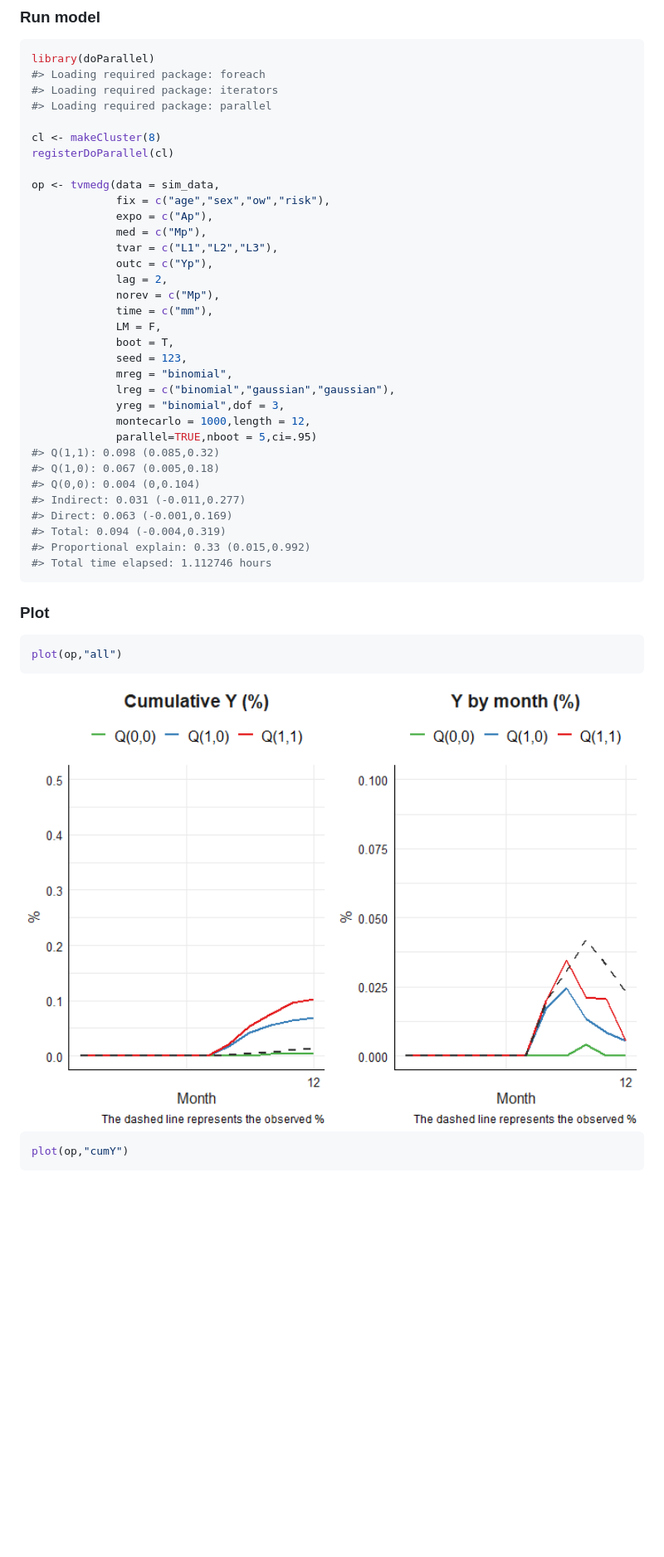
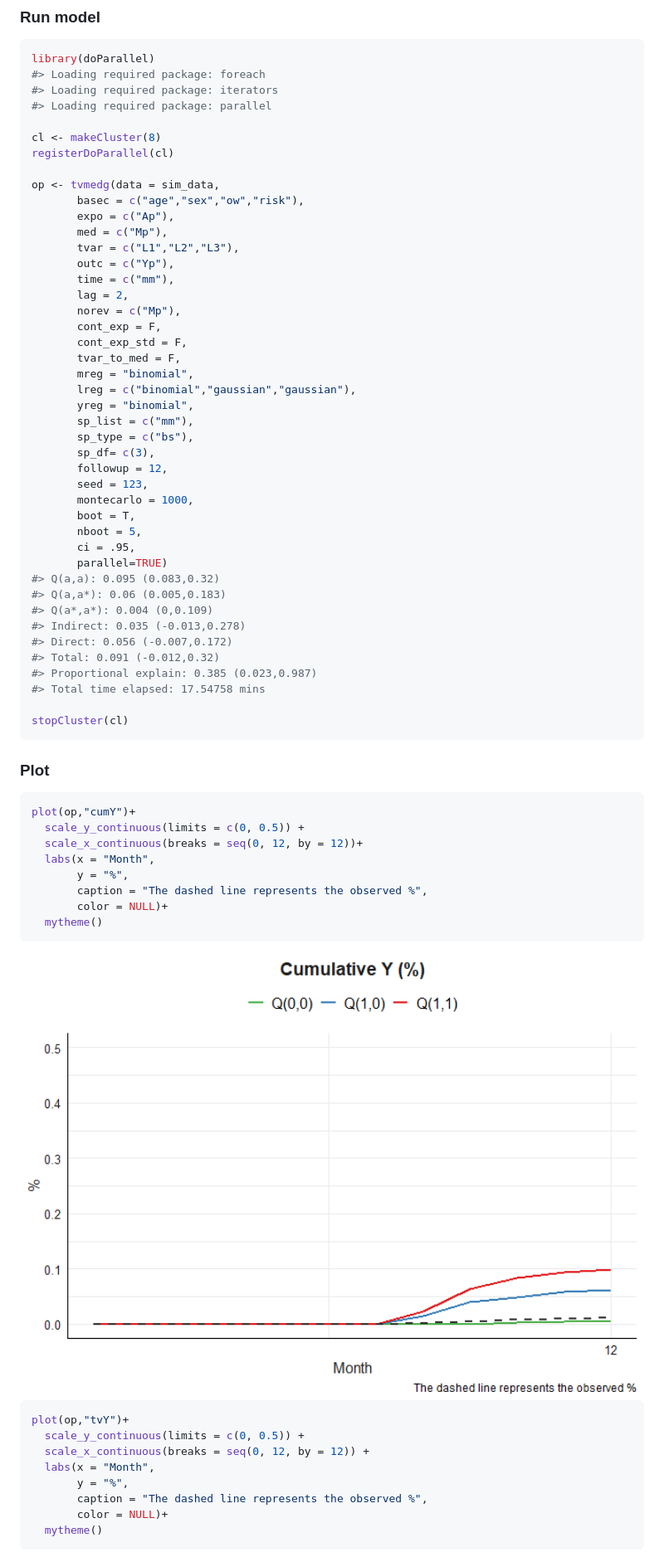
Before and after one commit to causalepi/tvmedg, a Markdown page: README.md, the part around one of its changes. Shown at 83% size. Drawn GitHub-style; pictures changed too: man/figures/README-unnamed-chunk-5-1.png; blank space fills up the shorter version.

Commit message:
render readme

````diff
--- a/README.md
+++ b/README.md
@@ -53,42 +54,66 @@ cl <- makeCluster(8)
 registerDoParallel(cl)
 
 op <- tvmedg(data = sim_data,
-             fix = c("age","sex","ow","risk"),
-             expo = c("Ap"),
-             med = c("Mp"),
-             tvar = c("L1","L2","L3"),
-             outc = c("Yp"),
-             lag = 2,
-             norev = c("Mp"),
-             time = c("mm"),
-             LM = F,
-             boot = T,
-             seed = 123,
-             mreg = "binomial",
-             lreg = c("binomial","gaussian","gaussian"),
-             yreg = "binomial",dof = 3,
-             montecarlo = 1000,length = 12,
-             parallel=TRUE,nboot = 5,ci=.95)
-#> Q(1,1): 0.098 (0.085,0.32)
-#> Q(1,0): 0.067 (0.005,0.18)
-#> Q(0,0): 0.004 (0,0.104)
-#> Indirect: 0.031 (-0.011,0.277)
-#> Direct: 0.063 (-0.001,0.169)
-#> Total: 0.094 (-0.004,0.319)
-#> Proportional explain: 0.33 (0.015,0.992)
-#> Total time elapsed: 1.112746 hours
+       basec = c("age","sex","ow","risk"),
+       expo = c("Ap"),
+       med = c("Mp"),
+       tvar = c("L1","L2","L3"),
+       outc = c("Yp"),
+       time = c("mm"),
+       lag = 2,
+       norev = c("Mp"),
+       cont_exp = F,
+       cont_exp_std = F,
+       tvar_to_med = F,
+       mreg = "binomial",
+       lreg = c("binomial","gaussian","gaussian"),
+       yreg = "binomial",
+       sp_list = c("mm"),
+       sp_type = c("bs"),
+       sp_df= c(3),
+       followup = 12,
+       seed = 123,
+       montecarlo = 1000,
+       boot = T,
+       nboot = 5,
+       ci = .95,
+       parallel=TRUE)
+#> Q(a,a): 0.095 (0.083,0.32)
+#> Q(a,a*): 0.06 (0.005,0.183)
+#> Q(a*,a*): 0.004 (0,0.109)
+#> Indirect: 0.035 (-0.013,0.278)
+#> Direct: 0.056 (-0.007,0.172)
+#> Total: 0.091 (-0.012,0.32)
+#> Proportional explain: 0.385 (0.023,0.987)
+#> Total time elapsed: 17.54758 mins
+
+stopCluster(cl)
 ```
 
 ### Plot
 
 ``` r
-plot(op,"all")
+plot(op,"cumY")+
+  scale_y_continuous(limits = c(0, 0.5)) +
+  scale_x_continuous(breaks = seq(0, 12, by = 12))+
+  labs(x = "Month",
+       y = "%",
+       caption = "The dashed line represents the observed %",
+       color = NULL)+
+  mytheme()
 ```
 
 <img src="man/figures/README-unnamed-chunk-5-1.png" width="100%" />
 
 ``` r
-plot(op,"cumY")
+plot(op,"tvY")+
+  scale_y_continuous(limits = c(0, 0.5)) +
+  scale_x_continuous(breaks = seq(0, 12, by = 12)) +
+  labs(x = "Month",
+       y = "%",
+       caption = "The dashed line represents the observed %",
+       color = NULL)+
+  mytheme()
 ```
 
 <img src="man/figures/README-unnamed-chunk-6-1.png" width="100%" />
````
Also changed, not shown: other parts of README.md (+1 -6 lines), man/figures/README-unnamed-chunk-6-1.png, 5 other files.
